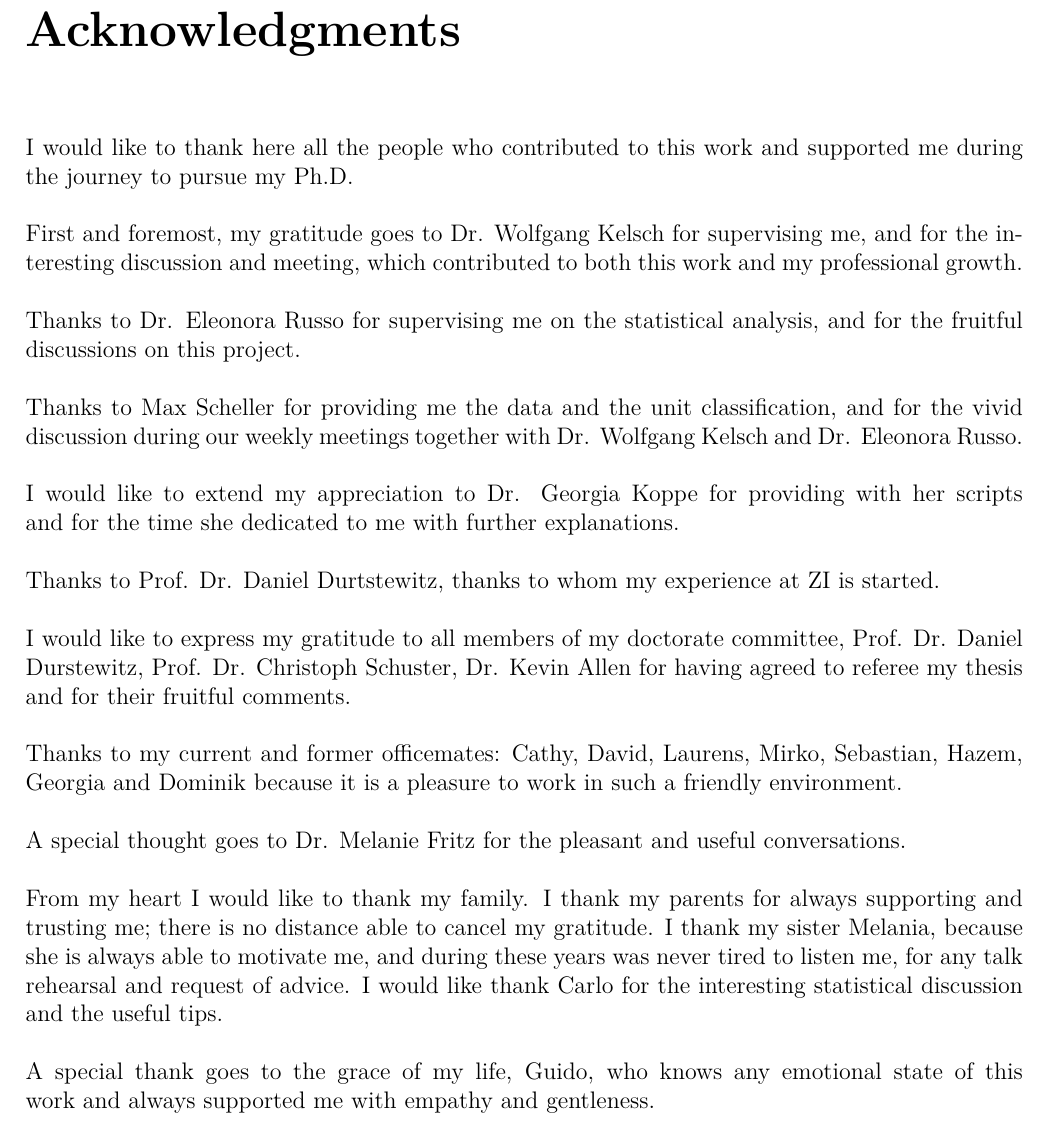
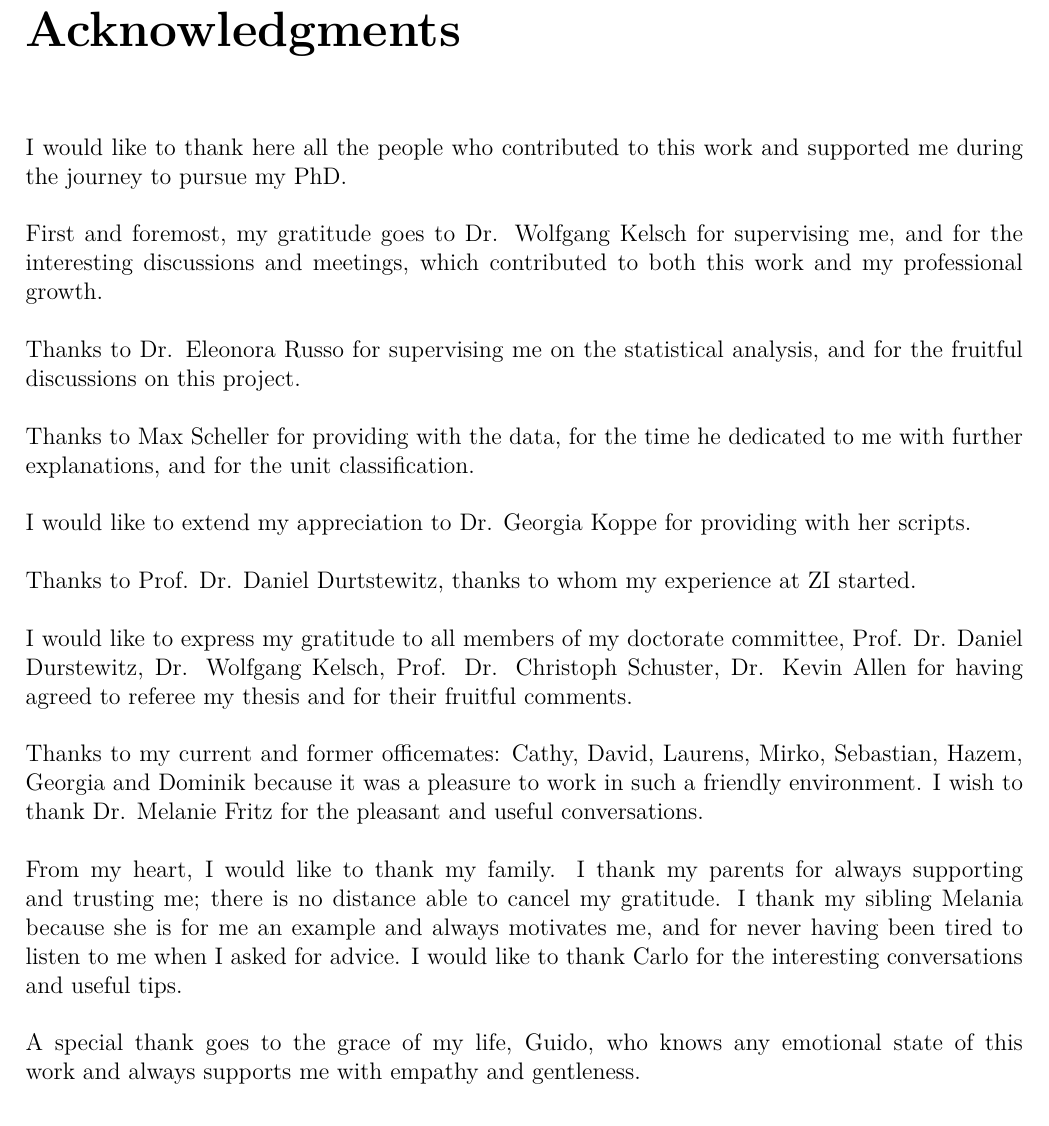
Before and after one commit to CarlaFilosa/Thesis_Carla_Draft, a LaTeX thesis (thesis.tex, which reads chapters/Acknowledgments.tex): part of page 87 of 87, cut so that both start at the same text. Compiled offline with pdfLaTeX.

Commit message:
17th august night

```diff
--- a/chapters/Acknowledgments.tex
+++ b/chapters/Acknowledgments.tex
@@ -1,15 +1,13 @@
 \chapter*{Acknowledgments}
 \label{Acknowledgments}
 \markboth{}{}
-%Looking back at the journey to pursue my Ph.D., I realize how many things happened in just four years. This thesis would probably have been never finished without the support of many people, who I would like to thank here.
-I would like to thank here all the people who contributed to this work and supported me during the journey to pursue my Ph.D.\\\\
-First and foremost, my gratitude goes to Dr. Wolfgang Kelsch for supervising me, and for the interesting discussion and meeting, which contributed to both this work and my professional growth.\\\\
+I would like to thank here all the people who contributed to this work and supported me during the journey to pursue my PhD.\\\\
+First and foremost, my gratitude goes to Dr. Wolfgang Kelsch for supervising me, and for the interesting discussions and meetings, which contributed to both this work and my professional growth.\\\\
 Thanks to Dr. Eleonora Russo for supervising me on the statistical analysis, and for the fruitful discussions on this project.\\\\
-Thanks to Max Scheller for providing me the data and the unit classification, and for the vivid discussion during our weekly meetings together with Dr. Wolfgang Kelsch and Dr. Eleonora Russo.\\\\
-I would like to extend my appreciation to Dr. Georgia Koppe for providing with her scripts and for the time she dedicated to me with further explanations.\\\\
-Thanks to Prof. Dr. Daniel Durtstewitz, thanks to whom my experience at ZI is started.\\\\
-I would like to express my gratitude to all members of my doctorate committee, Prof. Dr. Daniel Durstewitz, Prof. Dr. Christoph Schuster, Dr. Kevin Allen for having agreed to referee my thesis and for their fruitful comments.\\\\
-Thanks to my current and former officemates: Cathy, David, Laurens, Mirko, Sebastian, Hazem, Georgia and Dominik because it is a pleasure to work in such a friendly environment.\\\\
-A special thought goes to Dr. Melanie Fritz for the pleasant and useful conversations.\\\\
-From my heart I would like to thank my family. I thank my parents for always supporting and trusting me; there is no distance able to cancel my gratitude. I thank my sister Melania, because she is always able to motivate me, and during these years was never tired to listen me, for any talk rehearsal and request of advice. I would like thank Carlo for the interesting statistical discussion and the useful tips.\\\\
-A special thank goes to the grace of my life, Guido, who knows any emotional state of this work and always supported me with empathy and gentleness.
+Thanks to Max Scheller for providing with the data, for the time he dedicated to me with further explanations, and for the unit classification.\\\\
+I would like to extend my appreciation to Dr. Georgia Koppe for providing with her scripts.\\\\
+Thanks to Prof. Dr. Daniel Durtstewitz, thanks to whom my experience at ZI started.\\\\
+I would like to express my gratitude to all members of my doctorate committee, Prof. Dr. Daniel Durstewitz, Dr. Wolfgang Kelsch, Prof. Dr. Christoph Schuster, Dr. Kevin Allen for having agreed to referee my thesis and for their fruitful comments.\\\\
+Thanks to my current and former officemates: Cathy, David, Laurens, Mirko, Sebastian, Hazem, Georgia and Dominik because it was a pleasure to work in such a friendly environment. I wish to thank Dr. Melanie Fritz for the pleasant and useful conversations.\\\\
+From my heart, I would like to thank my family. I thank my parents for always supporting and trusting me; there is no distance able to cancel my gratitude. I thank my sibling Melania because she is for me an example and always motivates me, and for never having been tired to listen to me when I asked for advice. I would like to thank Carlo for the interesting conversations and useful tips.\\\\
+A special thank goes to the grace of my life, Guido, who knows any emotional state of this work and always supports me with empathy and gentleness.
```
